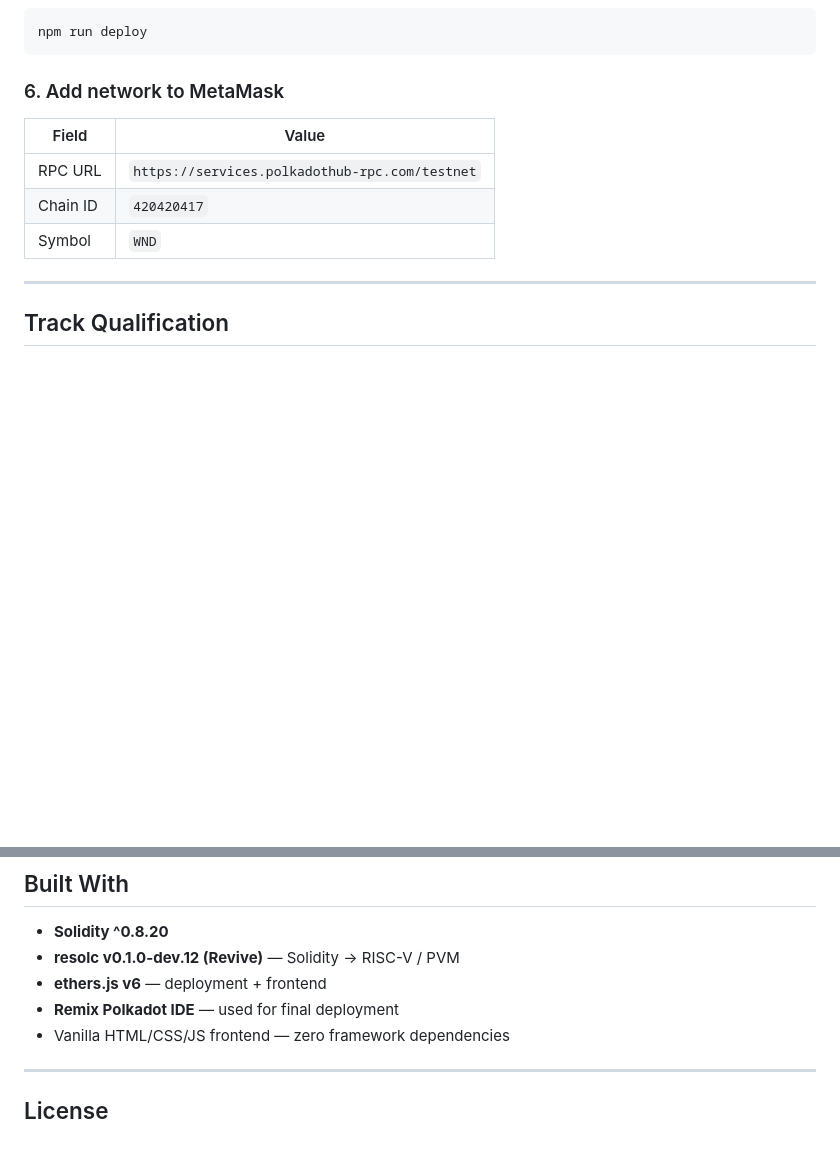
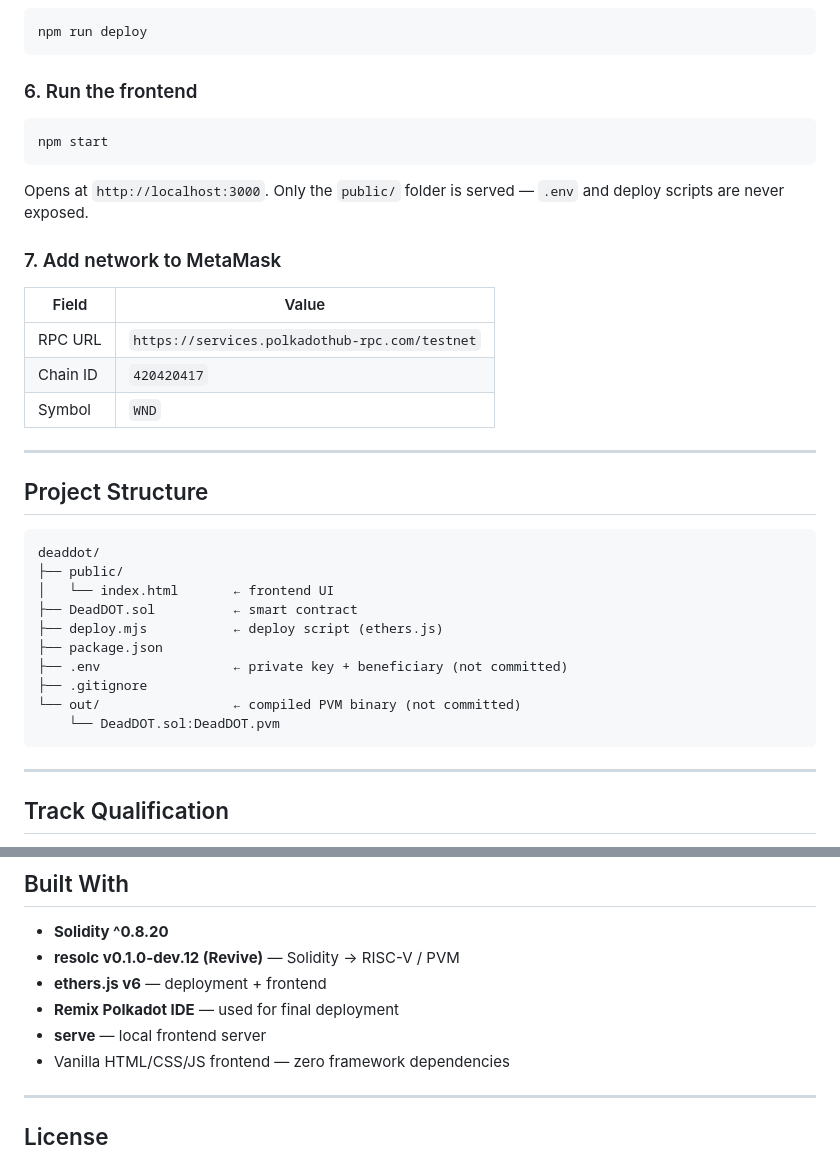
Before and after one commit to Imdavyking/deaddot, a Markdown page: README.md, 2 parts joined by grey strips. GitHub-like rendering; blank space fills up the shorter version.

Commit message:
chore: updated

````diff
--- a/README.md
+++ b/README.md
@@ -121,13 +121,38 @@ BENEFICIARY_ADDRESS=0x...
 npm run deploy
 ```
 
-### 6. Add network to MetaMask
+### 6. Run the frontend
+
+```bash
+npm start
+```
+
+Opens at `http://localhost:3000`. Only the `public/` folder is served — `.env` and deploy scripts are never exposed.
+
+### 7. Add network to MetaMask
 
 | Field    | Value                                          |
 | -------- | ---------------------------------------------- |
 | RPC URL  | `https://services.polkadothub-rpc.com/testnet` |
 | Chain ID | `420420417`                                    |
 | Symbol   | `WND`                                          |
+
+---
+
+## Project Structure
+
+```
+deaddot/
+├── public/
+│   └── index.html       ← frontend UI
+├── DeadDOT.sol          ← smart contract
+├── deploy.mjs           ← deploy script (ethers.js)
+├── package.json
+├── .env                 ← private key + beneficiary (not committed)
+├── .gitignore
+└── out/                 ← compiled PVM binary (not committed)
+    └── DeadDOT.sol:DeadDOT.pvm
+```
 
 ---
 
@@ -149,6 +174,7 @@ npm run deploy
 - **resolc v0.1.0-dev.12 (Revive)** — Solidity → RISC-V / PVM
 - **ethers.js v6** — deployment + frontend
 - **Remix Polkadot IDE** — used for final deployment
+- **serve** — local frontend server
 - Vanilla HTML/CSS/JS frontend — zero framework dependencies
 
 ---
````
